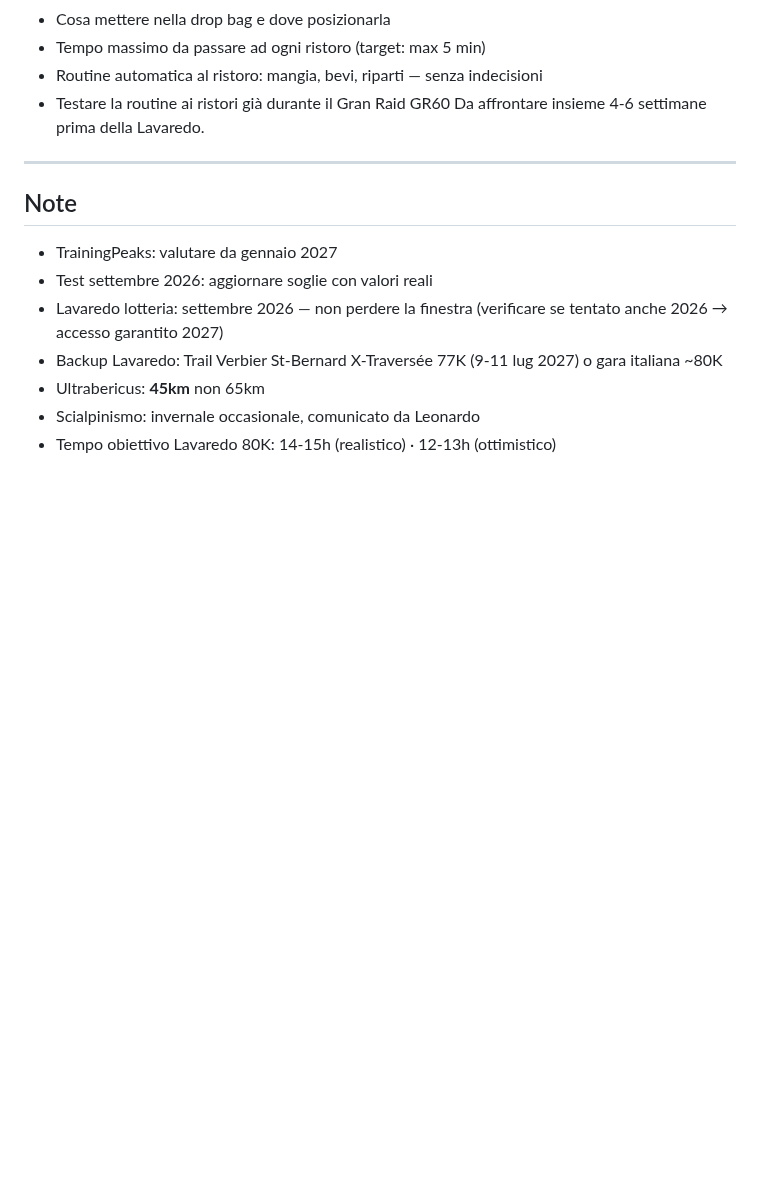
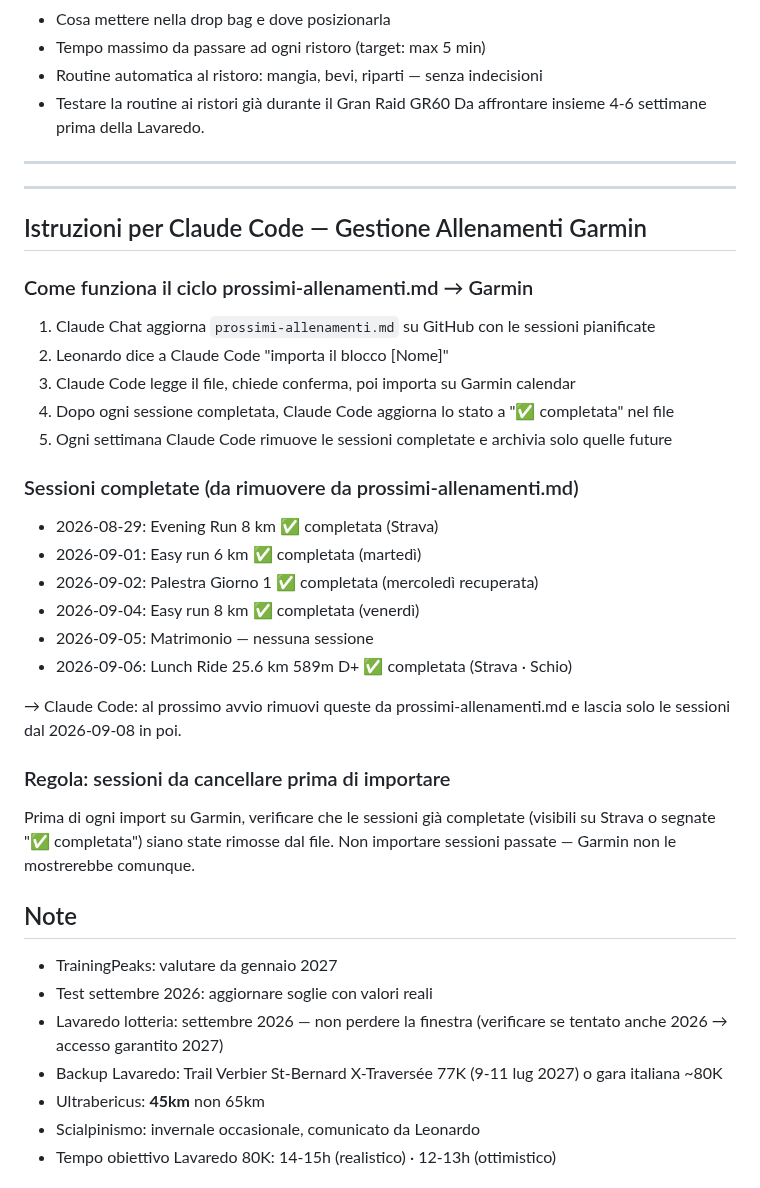
Before and after one commit to Leozardi92/allenamento, a Markdown page: contesto-allenamento.md, the part around one of its changes. GitHub-like rendering; blank space fills up the shorter version.

```diff
--- a/contesto-allenamento.md
+++ b/contesto-allenamento.md
@@ -481,6 +511,37 @@ Da affrontare insieme 4-6 settimane prima della Lavaredo.
 
 ---
 
+---
+
+## Istruzioni per Claude Code — Gestione Allenamenti Garmin
+
+### Come funziona il ciclo prossimi-allenamenti.md → Garmin
+
+1. Claude Chat aggiorna `prossimi-allenamenti.md` su GitHub con le sessioni pianificate
+2. Leonardo dice a Claude Code "importa il blocco [Nome]"
+3. Claude Code legge il file, chiede conferma, poi importa su Garmin calendar
+4. Dopo ogni sessione completata, Claude Code aggiorna lo stato a "✅ completata" nel file
+5. Ogni settimana Claude Code rimuove le sessioni completate e archivia solo quelle future
+
+### Sessioni completate (da rimuovere da prossimi-allenamenti.md)
+
+- 2026-08-29: Evening Run 8 km ✅ completata (Strava)
+- 2026-09-01: Easy run 6 km ✅ completata (martedì)
+- 2026-09-02: Palestra Giorno 1 ✅ completata (mercoledì recuperata)
+- 2026-09-04: Easy run 8 km ✅ completata (venerdì)
+- 2026-09-05: Matrimonio — nessuna sessione
+- 2026-09-06: Lunch Ride 25.6 km 589m D+ ✅ completata (Strava · Schio)
+
+→ Claude Code: al prossimo avvio rimuovi queste da prossimi-allenamenti.md
+   e lascia solo le sessioni dal 2026-09-08 in poi.
+
+### Regola: sessioni da cancellare prima di importare
+
+Prima di ogni import su Garmin, verificare che le sessioni già completate
+(visibili su Strava o segnate "✅ completata") siano state rimosse dal file.
+Non importare sessioni passate — Garmin non le mostrerebbe comunque.
+
+
 ## Note
 
 - TrainingPeaks: valutare da gennaio 2027
```
Also changed, not shown: other parts of contesto-allenamento.md (+48 -18 lines).
